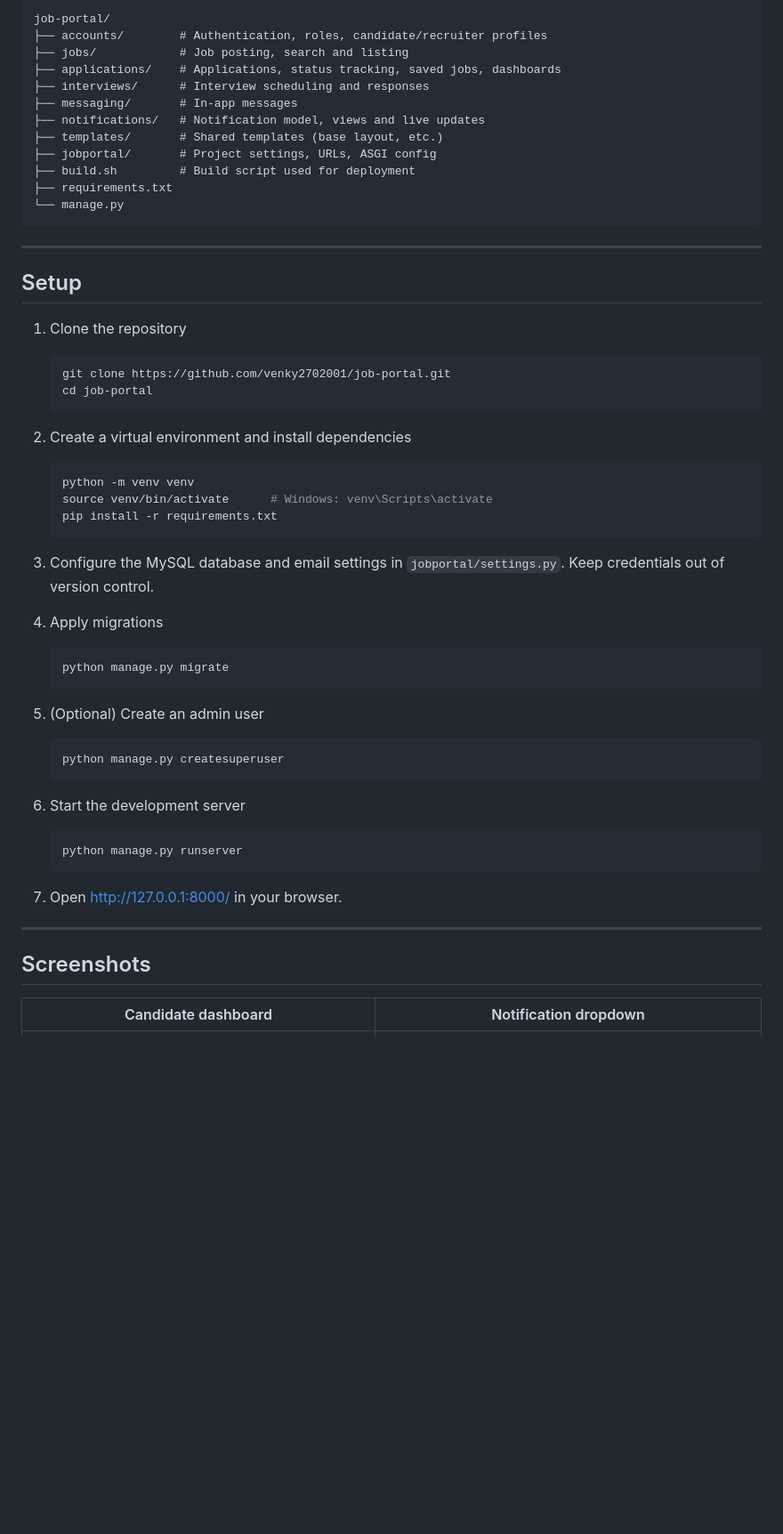
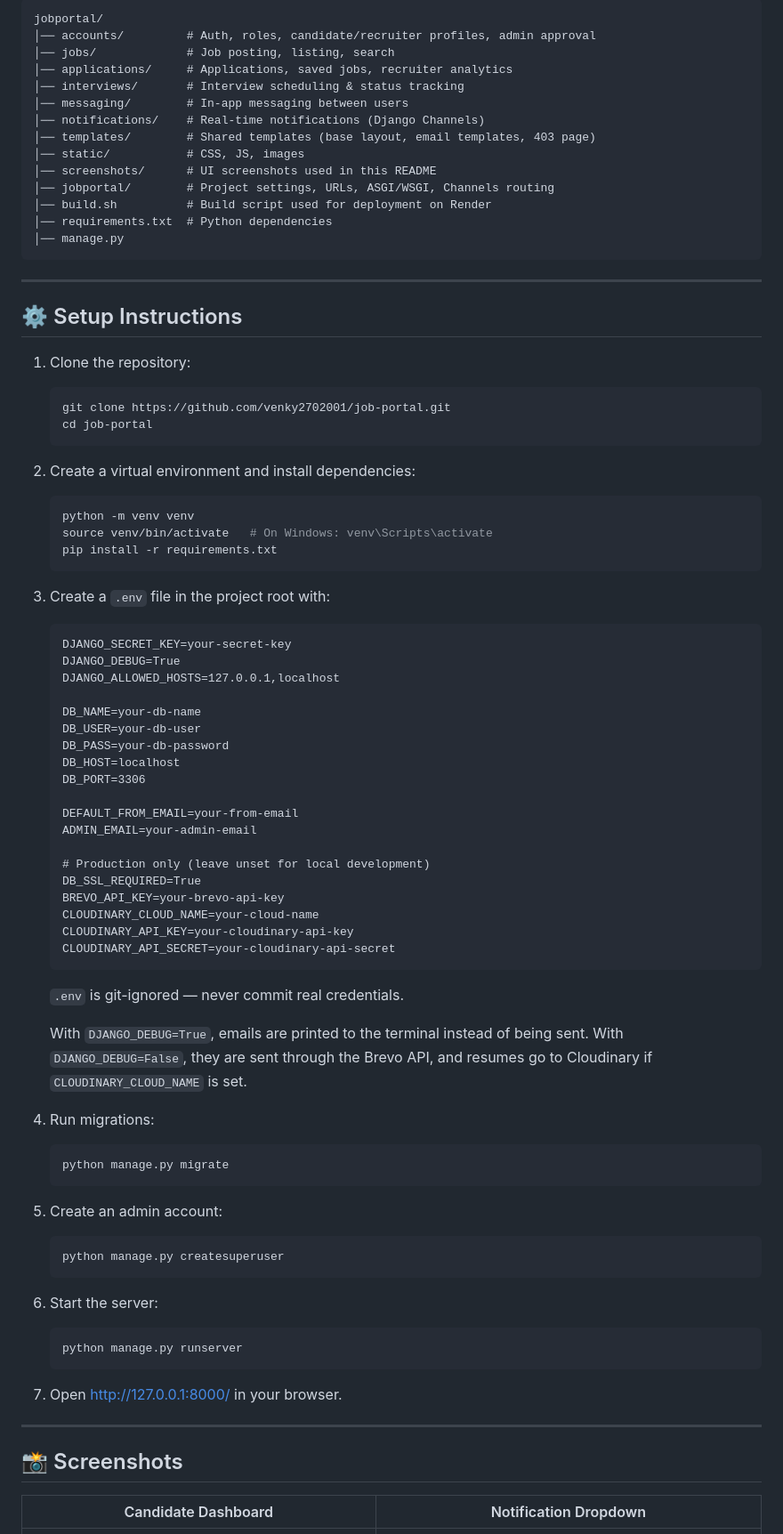
Before and after one commit to venky2702001/job-portal, a Markdown page: README.md, the part around one of its changes. Shown at 89% size. Rendered like a GitHub page; blank space fills up the shorter version.

````diff
--- a/README.md
+++ b/README.md
@@ -53,64 +61,85 @@ A full-stack job application platform built with **Django, Django Channels, MySQ
 ```
-job-portal/
-├── accounts/        # Authentication, roles, candidate/recruiter profiles
-├── jobs/            # Job posting, search and listing
-├── applications/    # Applications, status tracking, saved jobs, dashboards
-├── interviews/      # Interview scheduling and responses
-├── messaging/       # In-app messages
-├── notifications/   # Notification model, views and live updates
-├── templates/       # Shared templates (base layout, etc.)
-├── jobportal/       # Project settings, URLs, ASGI config
-├── build.sh         # Build script used for deployment
-├── requirements.txt
-└── manage.py
+jobportal/
+│── accounts/         # Auth, roles, candidate/recruiter profiles, admin approval
+│── jobs/             # Job posting, listing, search
+│── applications/     # Applications, saved jobs, recruiter analytics
+│── interviews/       # Interview scheduling & status tracking
+│── messaging/        # In-app messaging between users
+│── notifications/    # Real-time notifications (Django Channels)
+│── templates/        # Shared templates (base layout, email templates, 403 page)
+│── static/           # CSS, JS, images
+│── screenshots/      # UI screenshots used in this README
+│── jobportal/        # Project settings, URLs, ASGI/WSGI, Channels routing
+│── build.sh          # Build script used for deployment on Render
+│── requirements.txt  # Python dependencies
+│── manage.py
 ```
 
 ---
 
-## Setup
+## ⚙️ Setup Instructions
 
-1. Clone the repository
-
+1. Clone the repository:
    ```bash
    git clone https://github.com/venky2702001/job-portal.git
    cd job-portal
    ```
 
-2. Create a virtual environment and install dependencies
-
+2. Create a virtual environment and install dependencies:
    ```bash
    python -m venv venv
-   source venv/bin/activate      # Windows: venv\Scripts\activate
+   source venv/bin/activate   # On Windows: venv\Scripts\activate
    pip install -r requirements.txt
    ```
 
-3. Configure the MySQL database and email settings in `jobportal/settings.py`. Keep credentials out of version control.
+3. Create a `.env` file in the project root with:
+   ```
+   DJANGO_SECRET_KEY=your-secret-key
+   DJANGO_DEBUG=True
+   DJANGO_ALLOWED_HOSTS=127.0.0.1,localhost
 
-4. Apply migrations
+   DB_NAME=your-db-name
+   DB_USER=your-db-user
+   DB_PASS=your-db-password
+   DB_HOST=localhost
+   DB_PORT=3306
 
+   DEFAULT_FROM_EMAIL=your-from-email
+   ADMIN_EMAIL=your-admin-email
+
+   # Production only (leave unset for local development)
+   DB_SSL_REQUIRED=True
+   BREVO_API_KEY=your-brevo-api-key
+   CLOUDINARY_CLOUD_NAME=your-cloud-name
+   CLOUDINARY_API_KEY=your-cloudinary-api-key
+   CLOUDINARY_API_SECRET=your-cloudinary-api-secret
+   ```
+   `.env` is git-ignored — never commit real credentials.
+
+   With `DJANGO_DEBUG=True`, emails are printed to the terminal instead of being sent. With `DJANGO_DEBUG=False`, they are sent through the Brevo API, and resumes go to Cloudinary if `CLOUDINARY_CLOUD_NAME` is set.
+
+4. Run migrations:
    ```bash
    python manage.py migrate
    ```
 
-5. (Optional) Create an admin user
-
+5. Create an admin account:
    ```bash
    python manage.py createsuperuser
    ```
 
-6. Start the development server
-
+6. Start the server:
    ```bash
    python manage.py runserver
    ```
 
-7. Open http://127.0.0.1:8000/ in your browser.
+7. Open [http://127.0.0.1:8000/](http://127.0.0.1:8000/) in your browser.
 
 ---
 
-## Screenshots
+## 📸 Screenshots
 
-| Candidate dashboard | Notification dropdown |
+| Candidate Dashboard | Notification Dropdown |
 | --- | --- |
 | ![Candidate dashboard](screenshots/candidate-dashboard.png) | ![Notification dropdown](screenshots/notifications.png) |
 
````
Also changed, not shown: other parts of README.md (+53 -46 lines).
